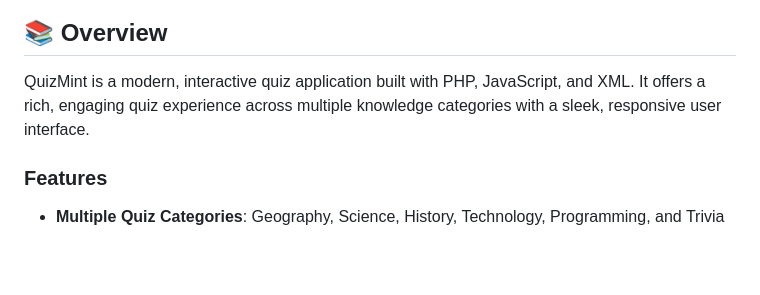
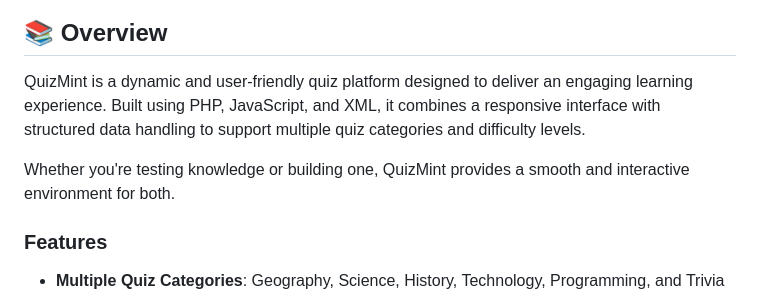
Before and after one commit to durjoydutta/QuizMint, a Markdown page: README.md, the part around the change. Rendered like a GitHub page; blank space fills up the shorter version.

Commit message:
Update README.md (#8)

```diff
--- a/README.md
+++ b/README.md
@@ -4,7 +4,9 @@
 
 ## 📚 Overview
 
-QuizMint is a modern, interactive quiz application built with PHP, JavaScript, and XML. It offers a rich, engaging quiz experience across multiple knowledge categories with a sleek, responsive user interface.
+QuizMint is a dynamic and user-friendly quiz platform designed to deliver an engaging learning experience. Built using PHP, JavaScript, and XML, it combines a responsive interface with structured data handling to support multiple quiz categories and difficulty levels.
+
+Whether you're testing knowledge or building one, QuizMint provides a smooth and interactive environment for both.
 
 ### Features
 
```
